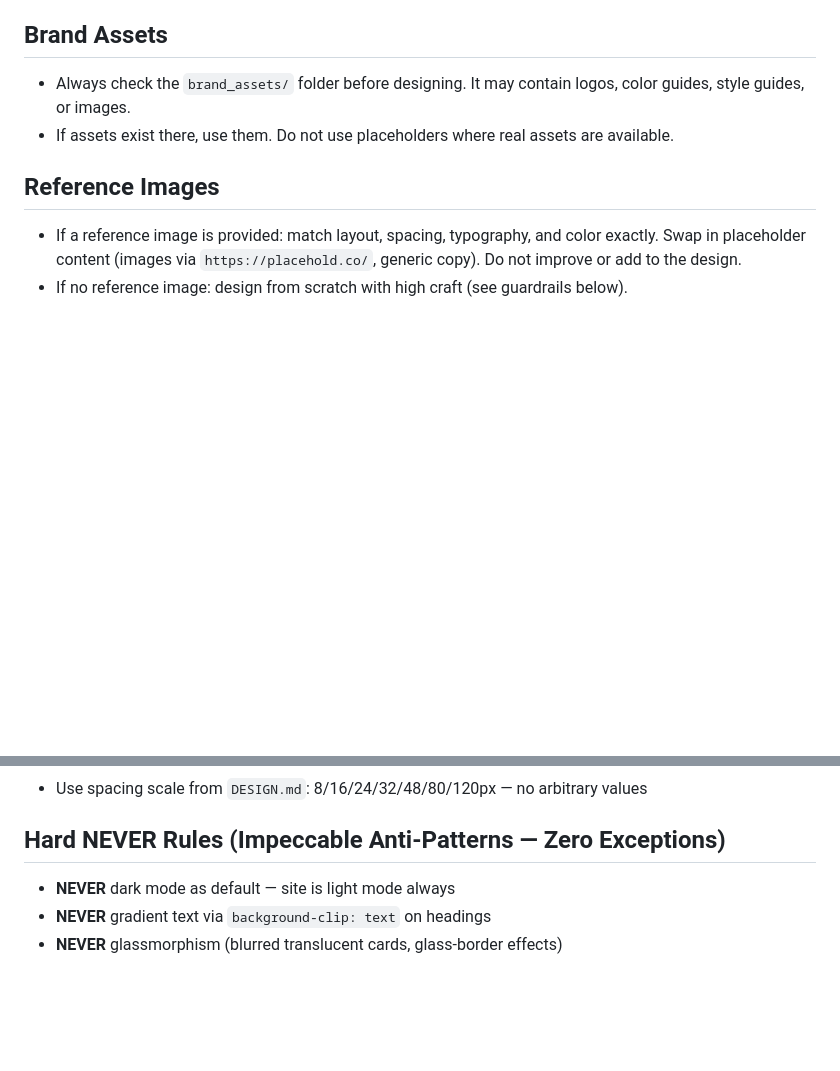
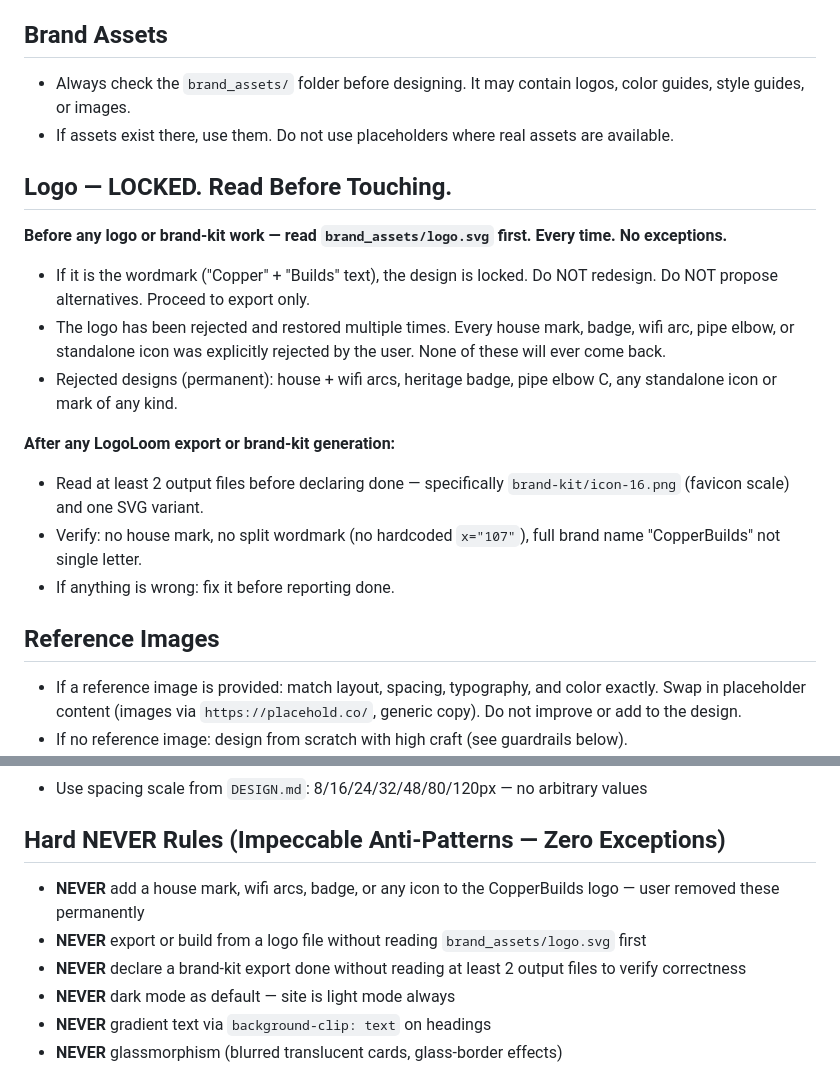
Before and after one commit to lantech0/copperbuilds-website, a Markdown page: CLAUDE.md, 2 parts joined by grey strips. GitHub-like rendering; blank space fills up the shorter version.

Commit message:
fix: harden logo lock rules in CLAUDE.md
- Add Logo LOCKED section: read brand_assets/logo.svg first, no redesign ever, rejected designs listed
- Add export verification rule: read 2 output files after every LogoLoom export
- Add 3 Hard NEVER rules: no house mark, no skip-read, no unverified export

Co-Authored-By: Claude Sonnet 4.6 <noreply@anthropic.com>

```diff
--- a/CLAUDE.md
+++ b/CLAUDE.md
@@ -110,6 +110,19 @@ This is the correct process for rebuilding any page — Lantech site and all cli
 - Always check the `brand_assets/` folder before designing. It may contain logos, color guides, style guides, or images.
 - If assets exist there, use them. Do not use placeholders where real assets are available.
 
+## Logo — LOCKED. Read Before Touching.
+
+**Before any logo or brand-kit work — read `brand_assets/logo.svg` first. Every time. No exceptions.**
+
+- If it is the wordmark ("Copper" + "Builds" text), the design is locked. Do NOT redesign. Do NOT propose alternatives. Proceed to export only.
+- The logo has been rejected and restored multiple times. Every house mark, badge, wifi arc, pipe elbow, or standalone icon was explicitly rejected by the user. None of these will ever come back.
+- Rejected designs (permanent): house + wifi arcs, heritage badge, pipe elbow C, any standalone icon or mark of any kind.
+
+**After any LogoLoom export or brand-kit generation:**
+- Read at least 2 output files before declaring done — specifically `brand-kit/icon-16.png` (favicon scale) and one SVG variant.
+- Verify: no house mark, no split wordmark (no hardcoded `x="107"`), full brand name "CopperBuilds" not single letter.
+- If anything is wrong: fix it before reporting done.
+
 ## Reference Images
 - If a reference image is provided: match layout, spacing, typography, and color exactly. Swap in placeholder content (images via `https://placehold.co/`, generic copy). Do not improve or add to the design.
 - If no reference image: design from scratch with high craft (see guardrails below).
@@ -167,6 +180,9 @@ This is the correct process for rebuilding any page — Lantech site and all cli
 - Use spacing scale from `DESIGN.md`: 8/16/24/32/48/80/120px — no arbitrary values
 
 ## Hard NEVER Rules (Impeccable Anti-Patterns — Zero Exceptions)
+- **NEVER** add a house mark, wifi arcs, badge, or any icon to the CopperBuilds logo — user removed these permanently
+- **NEVER** export or build from a logo file without reading `brand_assets/logo.svg` first
+- **NEVER** declare a brand-kit export done without reading at least 2 output files to verify correctness
 - **NEVER** dark mode as default — site is light mode always
 - **NEVER** gradient text via `background-clip: text` on headings
 - **NEVER** glassmorphism (blurred translucent cards, glass-border effects)
```
